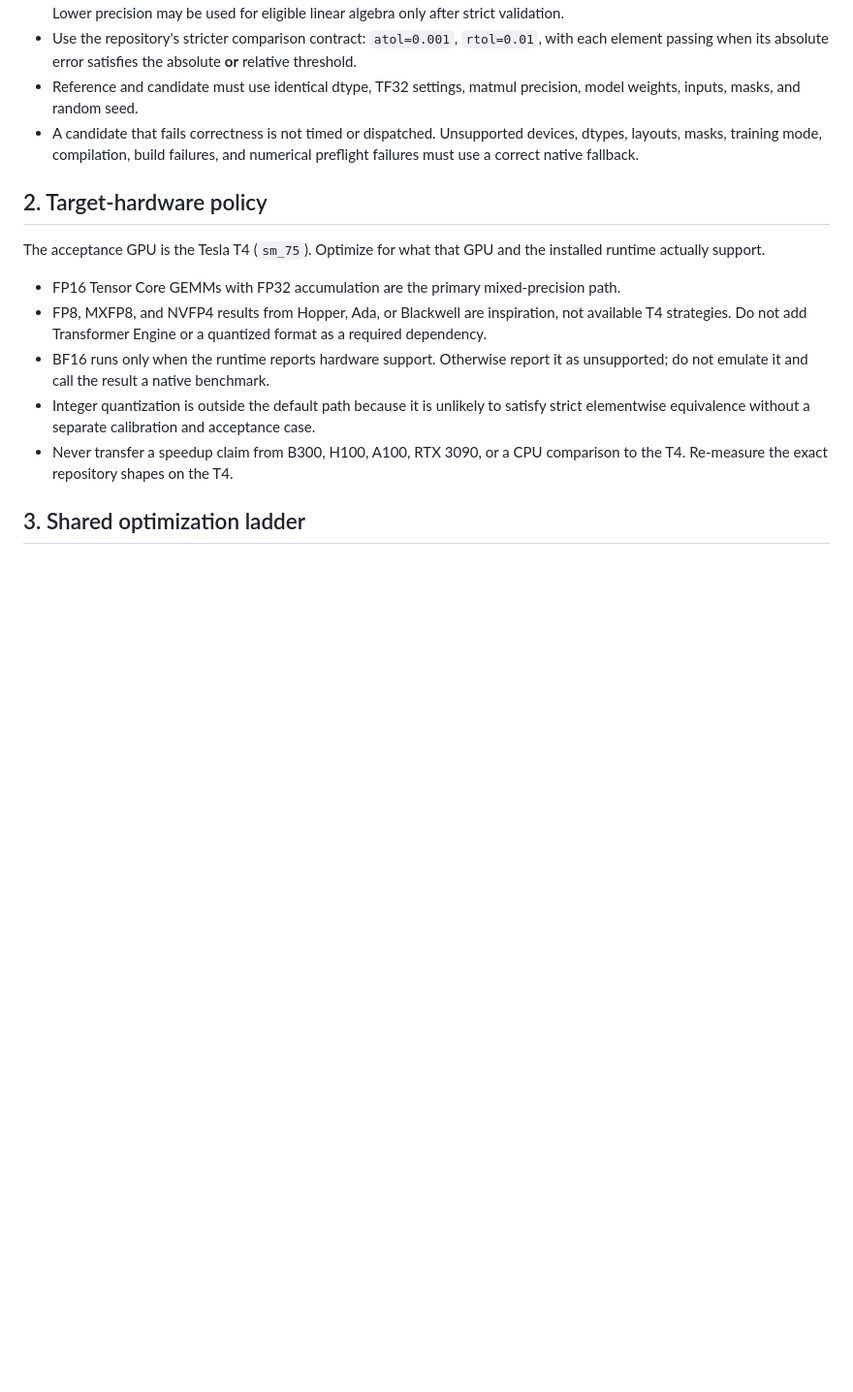
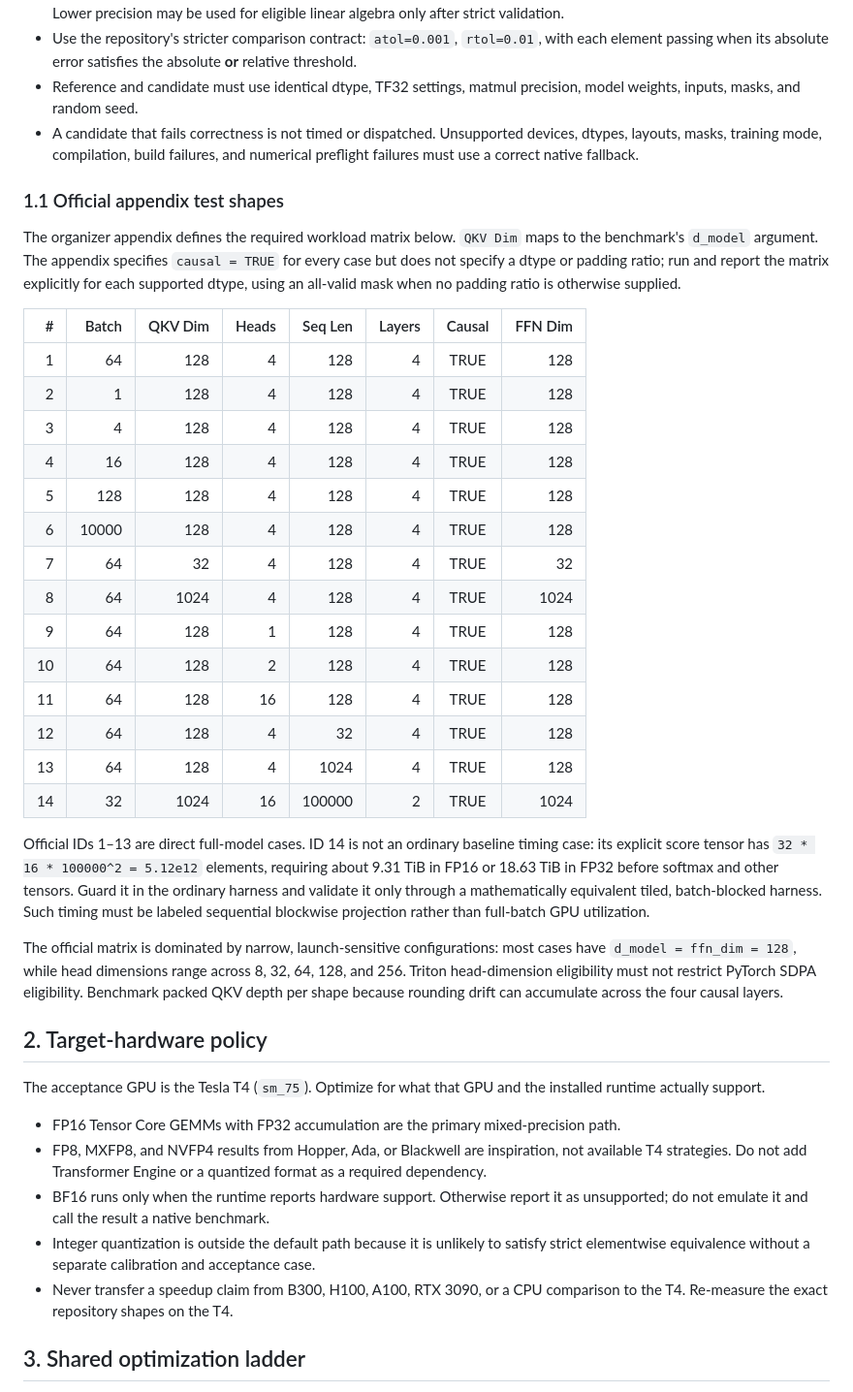
Before and after one commit to ecrystell/women-in-tiktok-tech-jam, a Markdown page: directives.md, the part around one of its changes. Shown at 97% size. GitHub-like rendering; blank space fills up the shorter version.

Commit message:
Align directives with official shape matrix

```diff
--- a/directives.md
+++ b/directives.md
@@ -77,6 +77,45 @@ Correctness takes precedence over speed for every subsystem and backend.
   devices, dtypes, layouts, masks, training mode, compilation, build failures,
   and numerical preflight failures must use a correct native fallback.
 
+### 1.1 Official appendix test shapes
+
+The organizer appendix defines the required workload matrix below. `QKV Dim`
+maps to the benchmark's `d_model` argument. The appendix specifies `causal =
+TRUE` for every case but does not specify a dtype or padding ratio; run and
+report the matrix explicitly for each supported dtype, using an all-valid mask
+when no padding ratio is otherwise supplied.
+
+| # | Batch | QKV Dim | Heads | Seq Len | Layers | Causal | FFN Dim |
+|--:|------:|--------:|------:|--------:|-------:|:------:|--------:|
+| 1 | 64 | 128 | 4 | 128 | 4 | TRUE | 128 |
+| 2 | 1 | 128 | 4 | 128 | 4 | TRUE | 128 |
+| 3 | 4 | 128 | 4 | 128 | 4 | TRUE | 128 |
+| 4 | 16 | 128 | 4 | 128 | 4 | TRUE | 128 |
+| 5 | 128 | 128 | 4 | 128 | 4 | TRUE | 128 |
+| 6 | 10000 | 128 | 4 | 128 | 4 | TRUE | 128 |
+| 7 | 64 | 32 | 4 | 128 | 4 | TRUE | 32 |
+| 8 | 64 | 1024 | 4 | 128 | 4 | TRUE | 1024 |
+| 9 | 64 | 128 | 1 | 128 | 4 | TRUE | 128 |
+| 10 | 64 | 128 | 2 | 128 | 4 | TRUE | 128 |
+| 11 | 64 | 128 | 16 | 128 | 4 | TRUE | 128 |
+| 12 | 64 | 128 | 4 | 32 | 4 | TRUE | 128 |
+| 13 | 64 | 128 | 4 | 1024 | 4 | TRUE | 128 |
+| 14 | 32 | 1024 | 16 | 100000 | 2 | TRUE | 1024 |
+
+Official IDs 1–13 are direct full-model cases. ID 14 is not an ordinary
+baseline timing case: its explicit score tensor has
+`32 * 16 * 100000^2 = 5.12e12` elements, requiring about 9.31 TiB in FP16 or
+18.63 TiB in FP32 before softmax and other tensors. Guard it in the ordinary
+harness and validate it only through a mathematically equivalent tiled,
+batch-blocked harness. Such timing must be labeled sequential blockwise
+projection rather than full-batch GPU utilization.
+
+The official matrix is dominated by narrow, launch-sensitive configurations:
+most cases have `d_model = ffn_dim = 128`, while head dimensions range across
+8, 32, 64, 128, and 256. Triton head-dimension eligibility must not restrict
+PyTorch SDPA eligibility. Benchmark packed QKV depth per shape because
+rounding drift can accumulate across the four causal layers.
+
 ## 2. Target-hardware policy
 
 The acceptance GPU is the Tesla T4 (`sm_75`). Optimize for what that GPU and the
```
Also changed, not shown: other parts of directives.md (+7 -0 lines).
